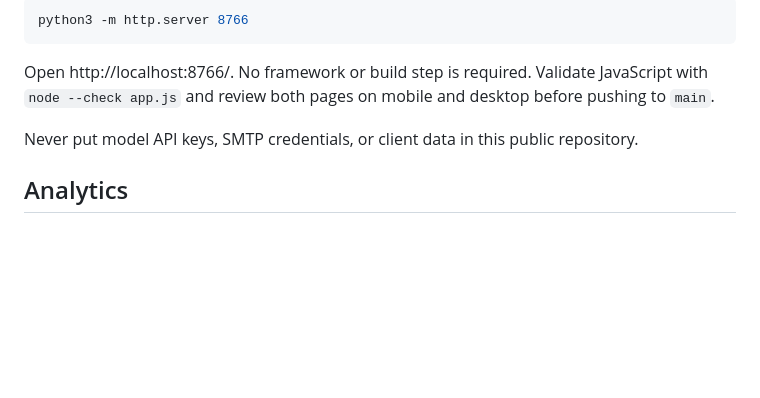
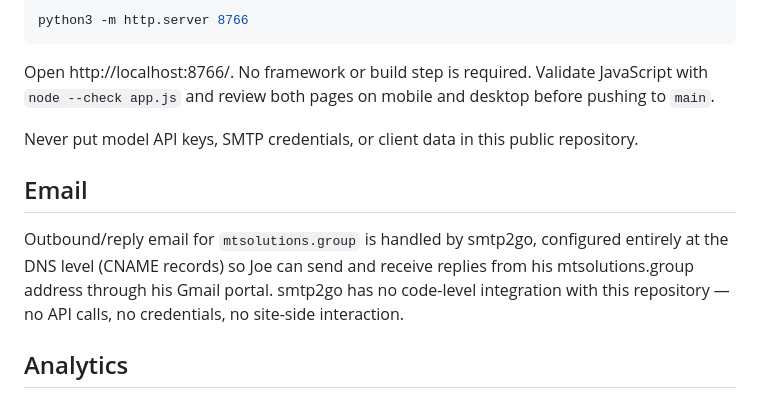
Before and after one commit to joetcochran/mt-solutions-group, a Markdown page: README.md, the part around the change. Rendered like a GitHub page; blank space fills up the shorter version.

Commit message:
Document smtp2go DNS-level email routing

```diff
--- a/README.md
+++ b/README.md
@@ -21,6 +21,10 @@ Open http://localhost:8766/. No framework or build step is required. Validate Ja
 
 Never put model API keys, SMTP credentials, or client data in this public repository.
 
+## Email
+
+Outbound/reply email for `mtsolutions.group` is handled by smtp2go, configured entirely at the DNS level (CNAME records) so Joe can send and receive replies from his mtsolutions.group address through his Gmail portal. smtp2go has no code-level integration with this repository — no API calls, no credentials, no site-side interaction.
+
 ## Analytics
 
 `analytics.js` uses GA4 `G-7DQS782PJN` and Microsoft Clarity `yjpn9hzcac` on the production homepage and selected-work page only. `privacy.html` provides preferences without tracking itself. Unlisted drafts and non-production hosts are excluded.
```
